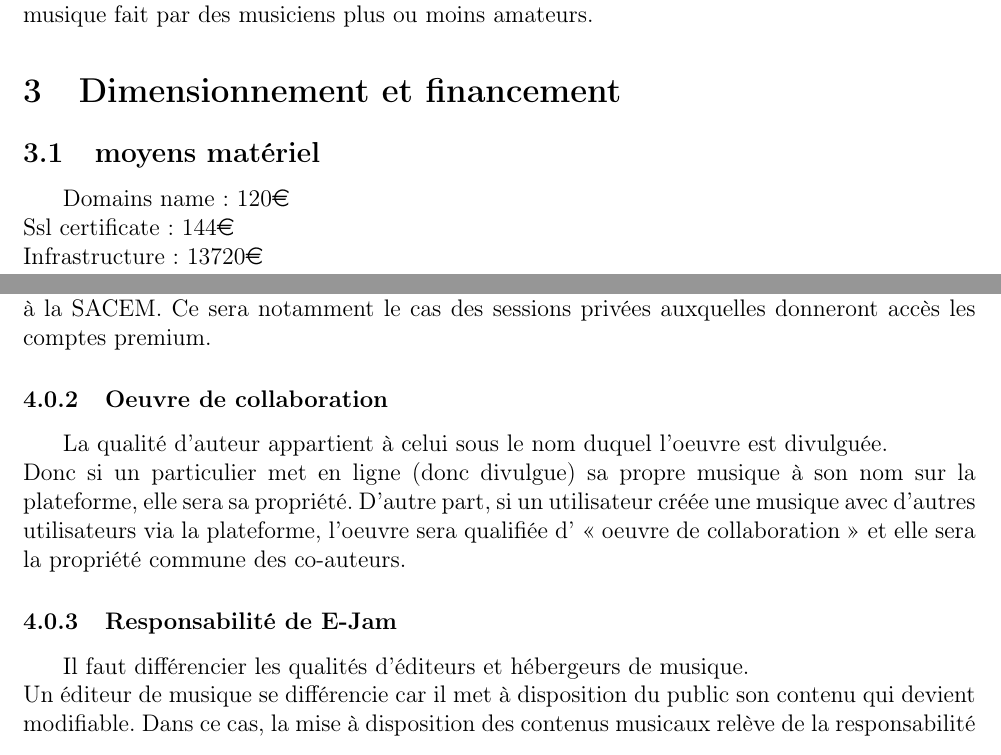
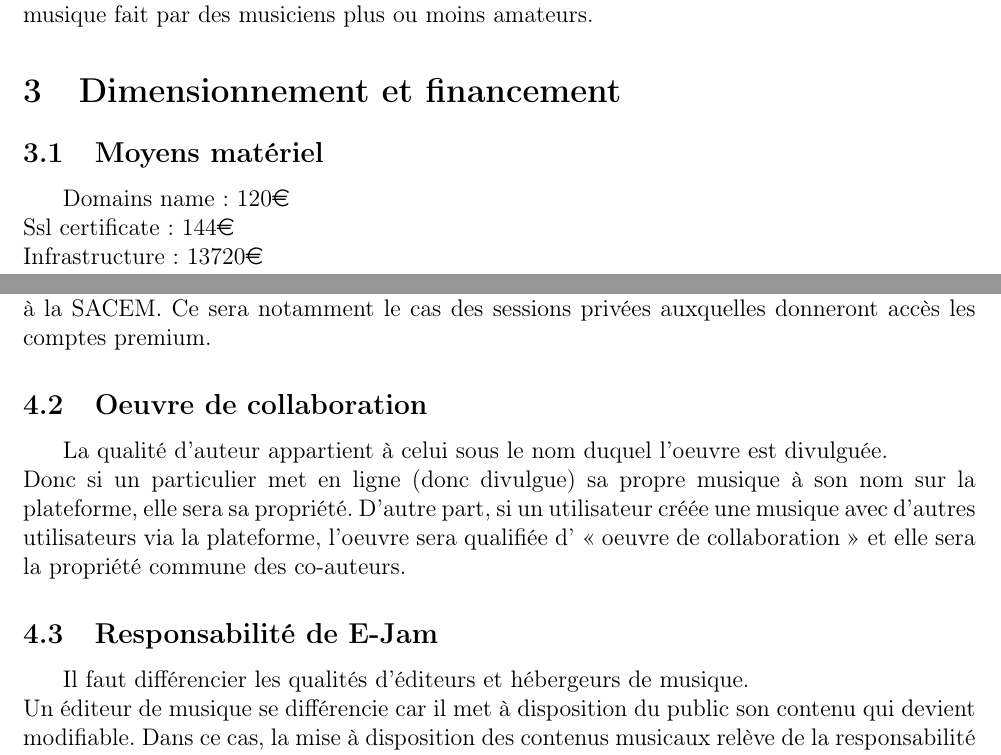
Before and after one commit to thiolliere/ejam, a LaTeX document (ceca.tex): two parts of pages 12 and 15 of 17, joined at a grey line, cut so that both start at the same text. Compiled offline with pdfLaTeX.

Commit message:
Sections.

```diff
--- a/ceca.tex
+++ b/ceca.tex
@@ -327,7 +327,7 @@ Enfin pour toutes les fonctionnalités annexes comme le fait de pouvoir assister
 
 %justifications
 
-\subsection{moyens matériel}
+\subsection{Moyens matériel}
 
 %exemple de openmailbox.org
 Domains name: 120\euro\\
@@ -381,10 +383,14 @@ Pour éviter que ce soit à l'utilisateur de demander systématiquement l'autori
 Cependant, contrairement à une boite de nuit, E-Jam ne peut pas prédire à l'avance le contenu de la plate-forme. Ainsi, même avec un contrat avec la SACEM, E-Jam aura l'obligation de vérifiaction des contenus illicites présents sur la plate-forme.\\
 \\
 Toutefois, les exceptions au droit d'auteur sont fixées à l'article 122-5 du code de la propriété intellectuelle et y figure "la représentation dans le cercle de famille" qui correspond à un cercle très restreint. La représentation privée doit être gratuite et effectuée exclusivement dans un cercle de famille : parents ou familiers. Donc si une oeuvre est uniquement publié entre les musiciens eux-mêmes, il n'y a pas besoin de rémunérer les artistes et de faire appel à la SACEM. Ce sera notamment le cas des sessions privées auxquelles donneront accès les comptes premium.
-\subsubsection{Oeuvre de collaboration}
+
+\subsection{Oeuvre de collaboration}
+
 La qualité d’auteur appartient à celui sous le nom duquel l’oeuvre est divulguée.\\
 Donc si un particulier met en ligne (donc divulgue) sa propre musique à son nom sur la plateforme, elle sera sa propriété. D’autre part, si un utilisateur créée une musique avec d’autres utilisateurs via la plateforme, l’oeuvre sera qualifiée d’ « oeuvre de collaboration » et elle sera la propriété commune des co-auteurs.
-\subsubsection{Responsabilité de E-Jam}
+
+\subsection{Responsabilité de E-Jam}
+
 Il faut différencier les qualités d'éditeurs et hébergeurs de musique.\\
 Un éditeur de musique se différencie car il met à disposition du public son contenu qui devient modifiable. Dans ce cas, la mise à disposition des contenus musicaux relève de la responsabilité civile et pénale de E-Jam.\\
 Un hébergeur (comme Youtube) n'est pas résponsable des contenus illicites. Il n'est pas soumis à une obligation générale de surveillance. Sa responsabilité n'est pas engagée, s'ils n'ont pas eu connaissance effective de la présence du contenu illicite. Il est responsable uniquement s'il n'agit pas pour retirer le contenu litigieux. Il n'a pas à retirer le contenu illicite sans notification préalable et même si ce contenu a déjà fait l'objet d'un signalement et a déjà été retiré une première fois.\\
```
Also changed, not shown: ceca.tex (10 more changed lines).
